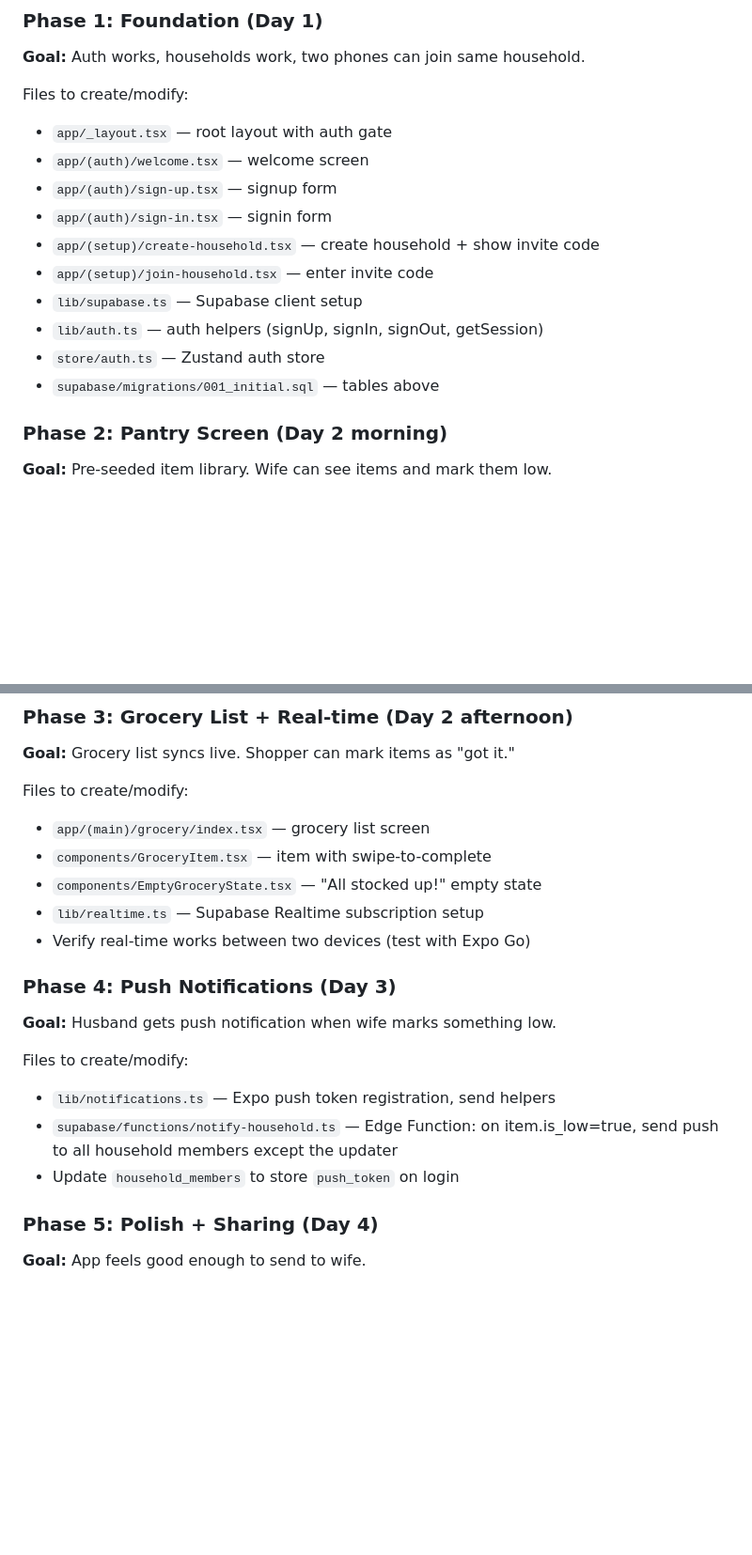
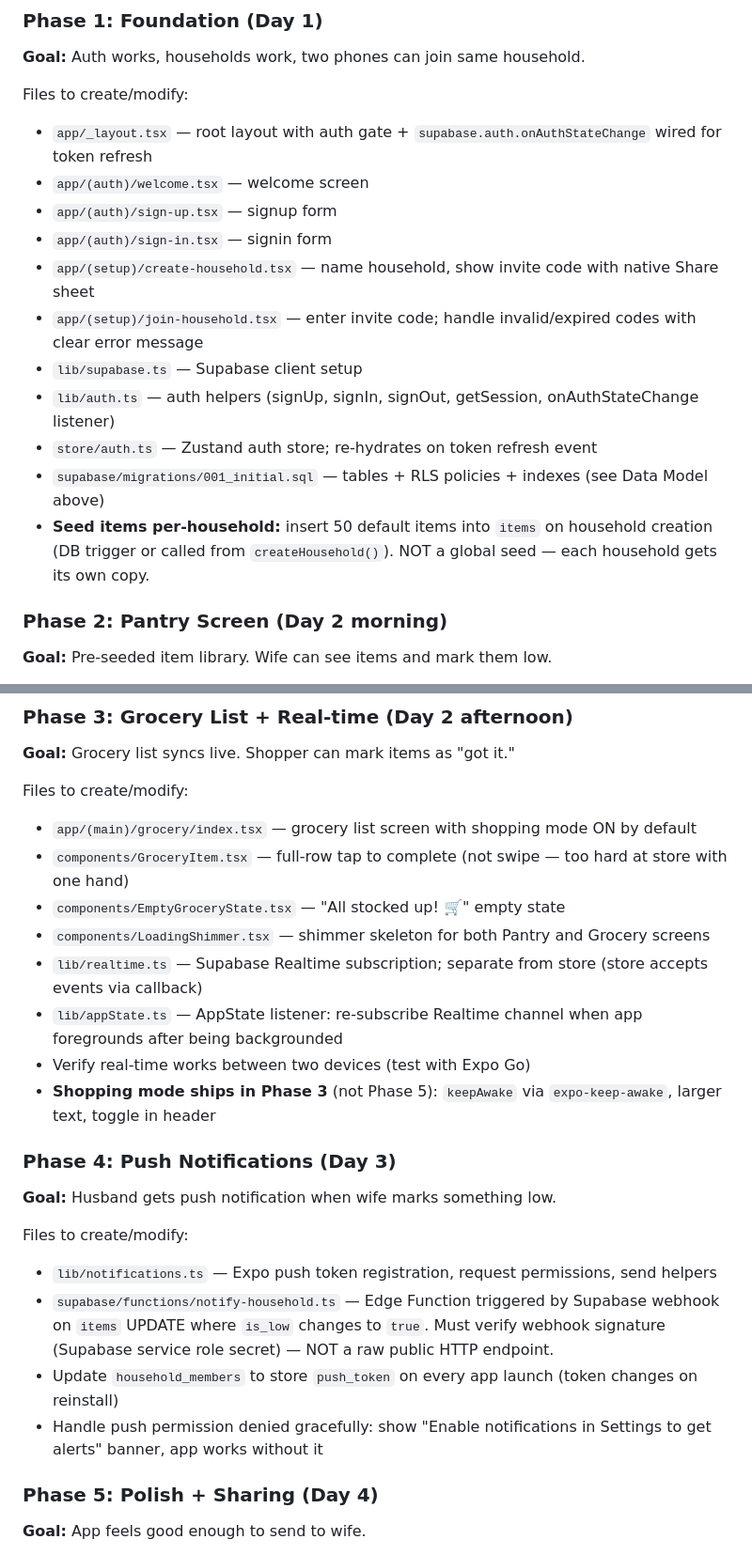
Before and after one commit to qadeeradil14-alt/pantrypal, a Markdown page: PLAN.md, 2 parts joined by grey strips. Shown at 94% size. Rendered like a GitHub page; blank space fills up the shorter version.

```diff
--- a/PLAN.md
+++ b/PLAN.md
@@ -84,16 +128,17 @@ App
 **Goal:** Auth works, households work, two phones can join same household.
 
 Files to create/modify:
-- `app/_layout.tsx` — root layout with auth gate
+- `app/_layout.tsx` — root layout with auth gate + `supabase.auth.onAuthStateChange` wired for token refresh
 - `app/(auth)/welcome.tsx` — welcome screen
 - `app/(auth)/sign-up.tsx` — signup form
 - `app/(auth)/sign-in.tsx` — signin form
-- `app/(setup)/create-household.tsx` — create household + show invite code
-- `app/(setup)/join-household.tsx` — enter invite code
+- `app/(setup)/create-household.tsx` — name household, show invite code with native Share sheet
+- `app/(setup)/join-household.tsx` — enter invite code; handle invalid/expired codes with clear error message
 - `lib/supabase.ts` — Supabase client setup
-- `lib/auth.ts` — auth helpers (signUp, signIn, signOut, getSession)
-- `store/auth.ts` — Zustand auth store
-- `supabase/migrations/001_initial.sql` — tables above
+- `lib/auth.ts` — auth helpers (signUp, signIn, signOut, getSession, onAuthStateChange listener)
+- `store/auth.ts` — Zustand auth store; re-hydrates on token refresh event
+- `supabase/migrations/001_initial.sql` — tables + RLS policies + indexes (see Data Model above)
+- **Seed items per-household:** insert 50 default items into `items` on household creation (DB trigger or called from `createHousehold()`). NOT a global seed — each household gets its own copy.
 
 ### Phase 2: Pantry Screen (Day 2 morning)
 **Goal:** Pre-seeded item library. Wife can see items and mark them low.
@@ -115,20 +160,23 @@ Files to create/modify:
 **Goal:** Grocery list syncs live. Shopper can mark items as "got it."
 
 Files to create/modify:
-- `app/(main)/grocery/index.tsx` — grocery list screen
-- `components/GroceryItem.tsx` — item with swipe-to-complete
-- `components/EmptyGroceryState.tsx` — "All stocked up!" empty state
-- `lib/realtime.ts` — Supabase Realtime subscription setup
+- `app/(main)/grocery/index.tsx` — grocery list screen with shopping mode ON by default
+- `components/GroceryItem.tsx` — full-row tap to complete (not swipe — too hard at store with one hand)
+- `components/EmptyGroceryState.tsx` — "All stocked up! 🛒" empty state
+- `components/LoadingShimmer.tsx` — shimmer skeleton for both Pantry and Grocery screens
+- `lib/realtime.ts` — Supabase Realtime subscription; separate from store (store accepts events via callback)
+- `lib/appState.ts` — AppState listener: re-subscribe Realtime channel when app foregrounds after being backgrounded
 - Verify real-time works between two devices (test with Expo Go)
+- **Shopping mode ships in Phase 3** (not Phase 5): `keepAwake` via `expo-keep-awake`, larger text, toggle in header
 
 ### Phase 4: Push Notifications (Day 3)
 **Goal:** Husband gets push notification when wife marks something low.
 
 Files to create/modify:
-- `lib/notifications.ts` — Expo push token registration, send helpers
-- `supabase/functions/notify-household.ts` — Edge Function: on item.is_low=true,
-  send push to all household members except the updater
-- Update `household_members` to store `push_token` on login
+- `lib/notifications.ts` — Expo push token registration, request permissions, send helpers
+- `supabase/functions/notify-household.ts` — Edge Function triggered by Supabase webhook on `items` UPDATE where `is_low` changes to `true`. Must verify webhook signature (Supabase service role secret) — NOT a raw public HTTP endpoint.
+- Update `household_members` to store `push_token` on every app launch (token changes on reinstall)
+- Handle push permission denied gracefully: show "Enable notifications in Settings to get alerts" banner, app works without it
 
 ### Phase 5: Polish + Sharing (Day 4)
 **Goal:** App feels good enough to send to wife.
```
Also changed, not shown: other parts of PLAN.md (+78 -20 lines).
